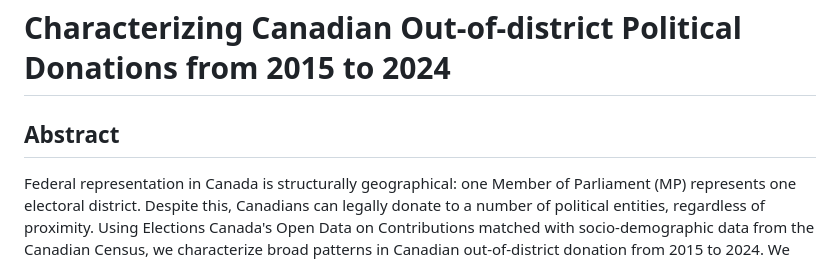
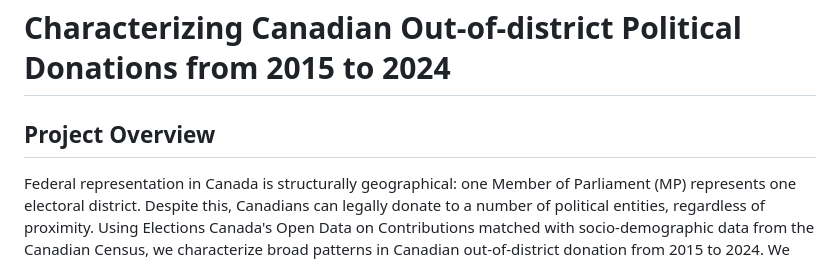
Before and after one commit to lepasserin/geolocating-political-donations, a Markdown page: README.md, the part around the change. Drawn GitHub-style.

```diff
--- a/README.md
+++ b/README.md
@@ -1,6 +1,6 @@
 # Characterizing Canadian Out-of-district Political Donations from 2015 to 2024
 
-## Abstract
+## Project Overview
 
 Federal representation in Canada is structurally geographical: one Member of Parliament (MP) represents one electoral district. Despite this, Canadians can legally donate to a number of political entities, regardless of proximity. Using Elections Canada's Open Data on Contributions matched with socio-demographic data from the Canadian Census, we characterize broad patterns in Canadian out-of-district donation from 2015 to 2024. We find that out-of-district donations form a persistent share of donor-sourced funding to both candidates and district associations, averaging 40% across time, election periods, and parties. While relatively constant through time, the propensity for out-of-district donation varied substantially across districts, and more than what we would expect from their spatial arrangement alone. Districts with higher population density, median household income, educational attainment, and visible minority proportions see higher rates of out-of-district giving, the same traits that predict donor prevalence generally. Still, donor-sourced local campaign funding remains largely regionalized; nearly half of donations that leave their district are received by a political entity in a neighbouring one, and few cross provincial lines. These and other findings may inform further research into the geography of local campaign finance, in Canada and other Westminster-style parliamentary democracies.
 
```
